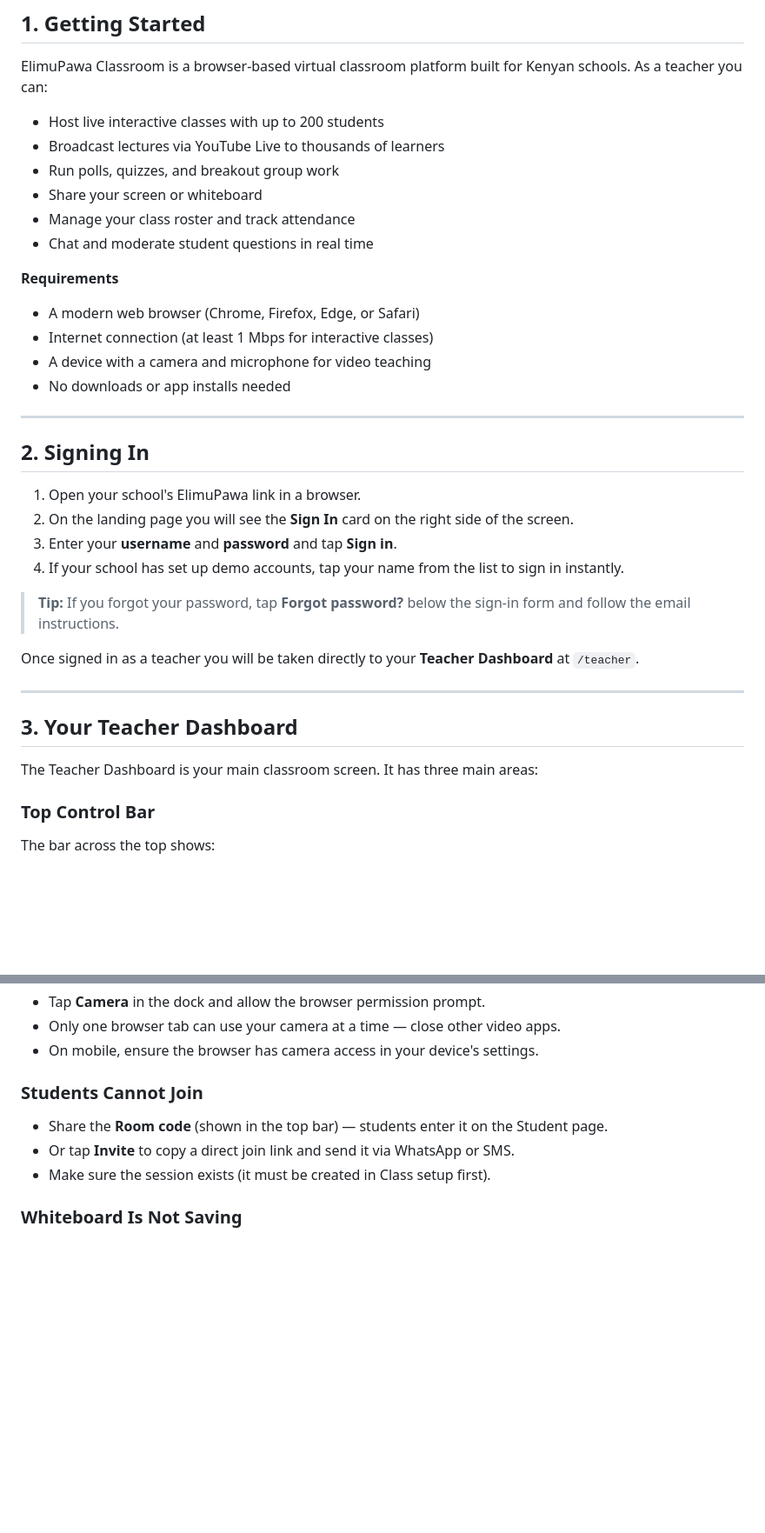
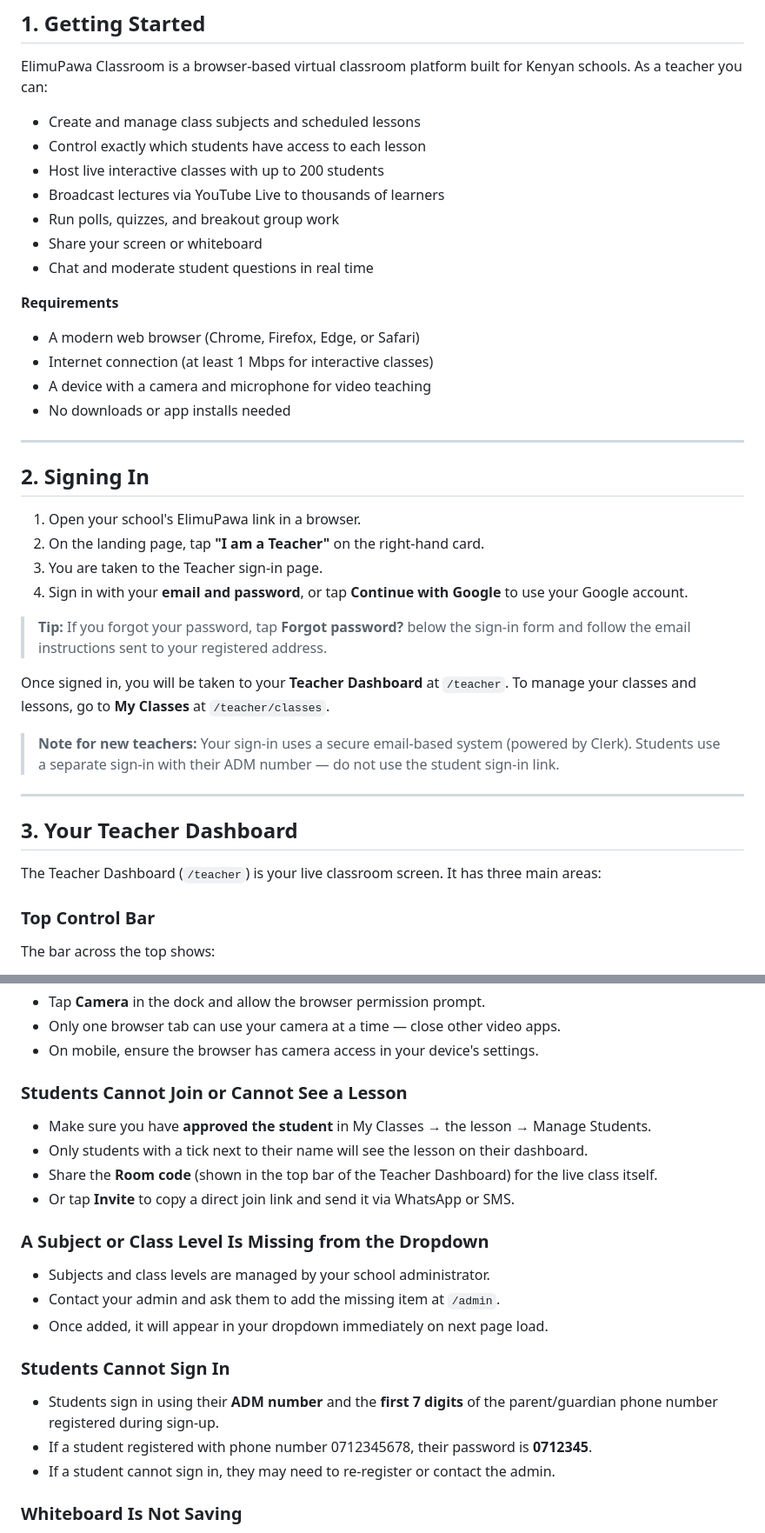
Before and after one commit to nashmashkenya/virtual-system, a Markdown page: teacher-user-manual.md, 2 parts joined by grey strips. Shown at 87% size. Drawn GitHub-style; blank space fills up the shorter version.

```diff
--- a/teacher-user-manual.md
+++ b/teacher-user-manual.md
@@ -27,11 +27,12 @@
 
 ElimuPawa Classroom is a browser-based virtual classroom platform built for Kenyan schools. As a teacher you can:
 
+- Create and manage class subjects and scheduled lessons
+- Control exactly which students have access to each lesson
 - Host live interactive classes with up to 200 students
 - Broadcast lectures via YouTube Live to thousands of learners
 - Run polls, quizzes, and breakout group work
 - Share your screen or whiteboard
-- Manage your class roster and track attendance
 - Chat and moderate student questions in real time
 
 **Requirements**
@@ -45,19 +46,21 @@ ElimuPawa Classroom is a browser-based virtual classroom platform built for Keny
 ## 2. Signing In
 
 1. Open your school's ElimuPawa link in a browser.
-2. On the landing page you will see the **Sign In** card on the right side of the screen.
-3. Enter your **username** and **password** and tap **Sign in**.
-4. If your school has set up demo accounts, tap your name from the list to sign in instantly.
+2. On the landing page, tap **"I am a Teacher"** on the right-hand card.
+3. You are taken to the Teacher sign-in page.
+4. Sign in with your **email and password**, or tap **Continue with Google** to use your Google account.
 
-> **Tip:** If you forgot your password, tap **Forgot password?** below the sign-in form and follow the email instructions.
+> **Tip:** If you forgot your password, tap **Forgot password?** below the sign-in form and follow the email instructions sent to your registered address.
 
-Once signed in as a teacher you will be taken directly to your **Teacher Dashboard** at `/teacher`.
+Once signed in, you will be taken to your **Teacher Dashboard** at `/teacher`. To manage your classes and lessons, go to **My Classes** at `/teacher/classes`.
+
+> **Note for new teachers:** Your sign-in uses a secure email-based system (powered by Clerk). Students use a separate sign-in with their ADM number — do not use the student sign-in link.
 
 ---
 
 ## 3. Your Teacher Dashboard
 
-The Teacher Dashboard is your main classroom screen. It has three main areas:
+The Teacher Dashboard (`/teacher`) is your live classroom screen. It has three main areas:
 
 ### Top Control Bar
 The bar across the top shows:
@@ -382,10 +426,21 @@ The settings page shows your account name, username, and role. Contact your scho
 - Only one browser tab can use your camera at a time — close other video apps.
 - On mobile, ensure the browser has camera access in your device's settings.
 
-### Students Cannot Join
-- Share the **Room code** (shown in the top bar) — students enter it on the Student page.
+### Students Cannot Join or Cannot See a Lesson
+- Make sure you have **approved the student** in My Classes → the lesson → Manage Students.
+- Only students with a tick next to their name will see the lesson on their dashboard.
+- Share the **Room code** (shown in the top bar of the Teacher Dashboard) for the live class itself.
 - Or tap **Invite** to copy a direct join link and send it via WhatsApp or SMS.
-- Make sure the session exists (it must be created in Class setup first).
+
+### A Subject or Class Level Is Missing from the Dropdown
+- Subjects and class levels are managed by your school administrator.
+- Contact your admin and ask them to add the missing item at `/admin`.
+- Once added, it will appear in your dropdown immediately on next page load.
+
+### Students Cannot Sign In
+- Students sign in using their **ADM number** and the **first 7 digits** of the parent/guardian phone number registered during sign-up.
+- If a student registered with phone number 0712345678, their password is **0712345**.
+- If a student cannot sign in, they may need to re-register or contact the admin.
 
 ### Whiteboard Is Not Saving
 - A red dot with "Save failed" appears in the top-right of the whiteboard.
```
Also changed, not shown: other parts of teacher-user-manual.md (+70 -29 lines).
